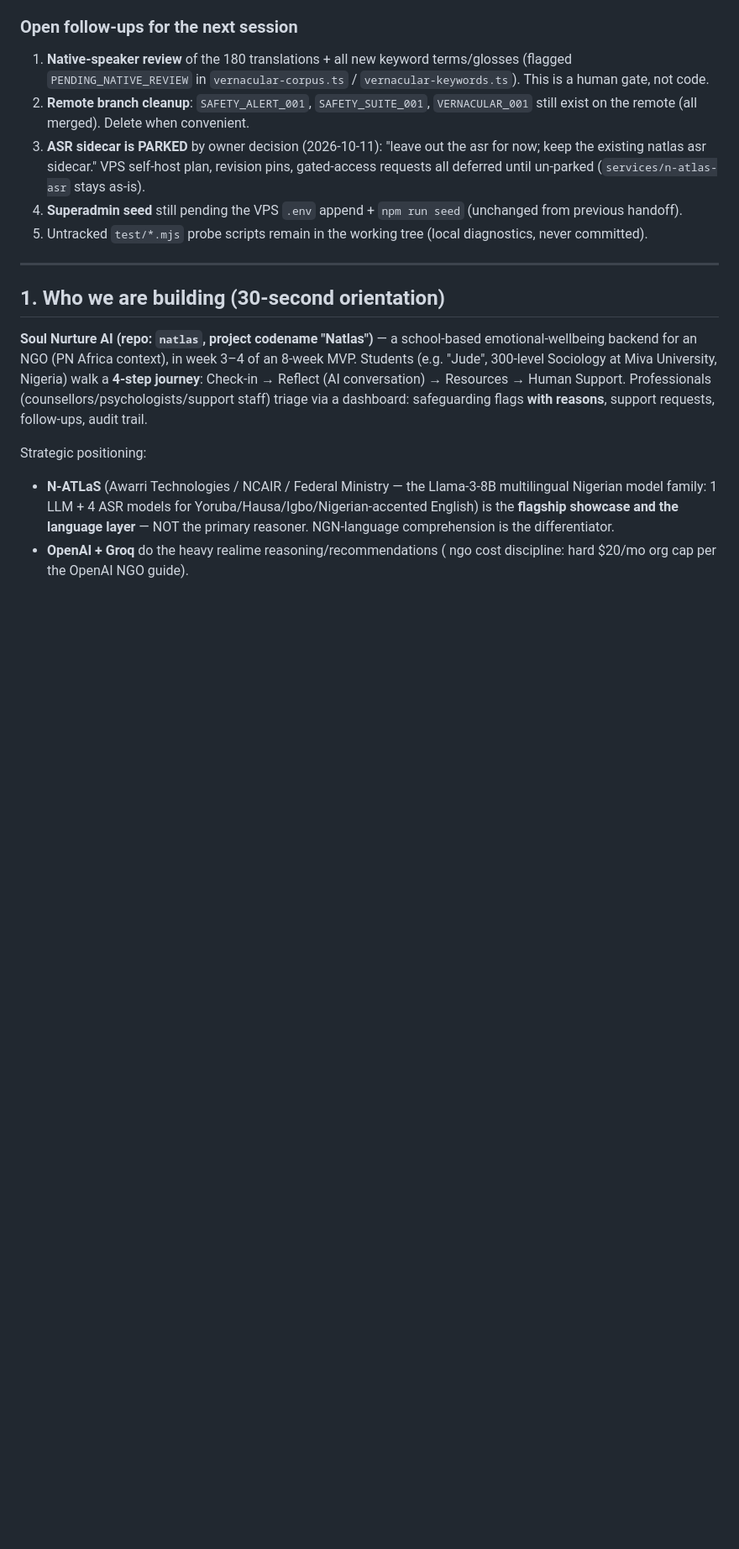
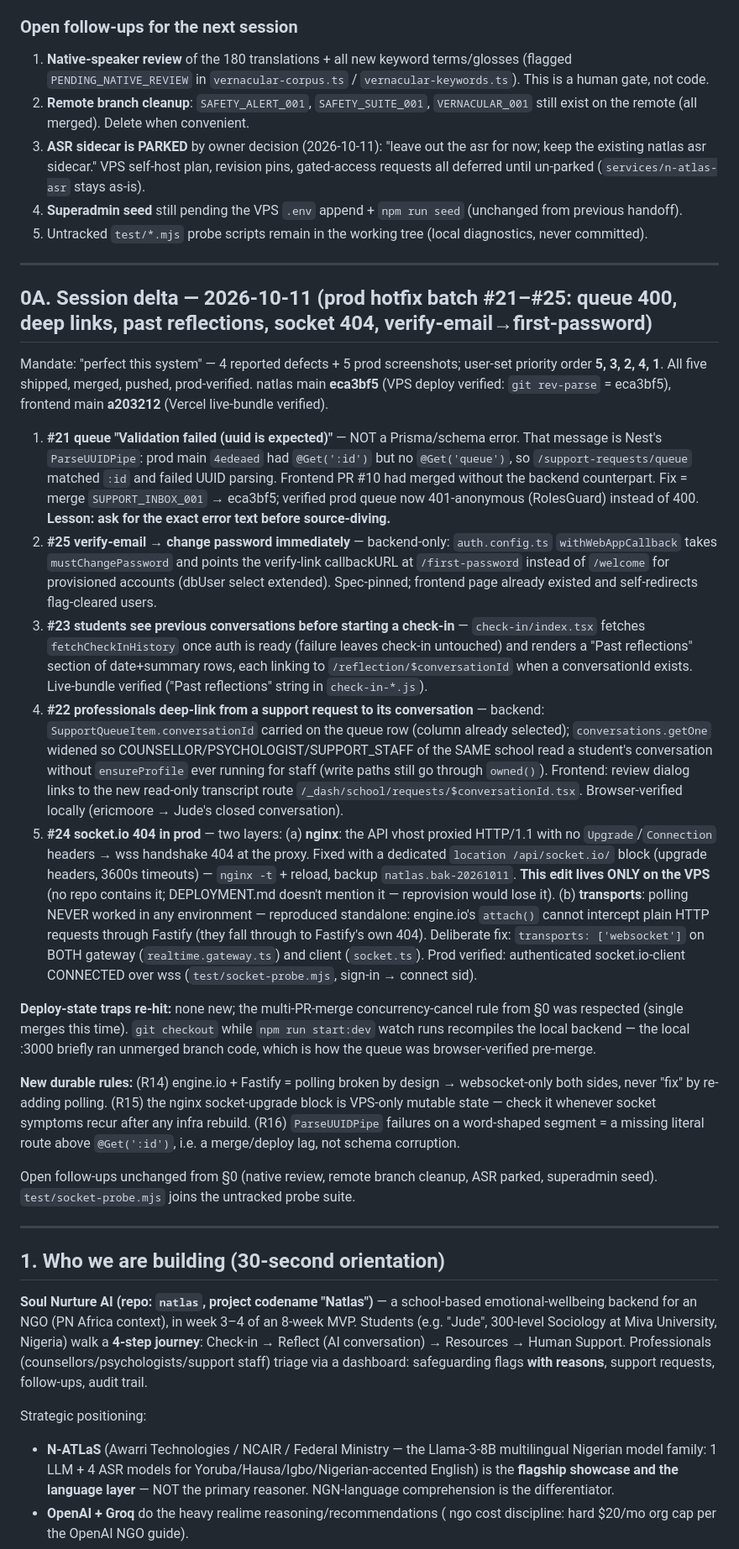
Before and after one commit to Brobot64/soulnurture, a Markdown page: docs/HANDOFF.md, the part around the change. Shown at 84% size. GitHub-like rendering; blank space fills up the shorter version.

Commit message:
HANDOFF_002: 2026-10-11 prod hotfix batch (#21-#25) session delta — queue 400 root cause (ParseUUIDPipe, merge lag), verify-email→first-password, past reflections, request→conversation deep link, socket.io nginx upgrade block + websocket-only finding (engine.io polling broken through Fastify)

```diff
--- a/docs/HANDOFF.md
+++ b/docs/HANDOFF.md
@@ -30,6 +30,24 @@
 3. **ASR sidecar is PARKED** by owner decision (2026-10-11): "leave out the asr for now; keep the existing natlas asr sidecar." VPS self-host plan, revision pins, gated-access requests all deferred until un-parked (`services/n-atlas-asr` stays as-is).
 4. **Superadmin seed** still pending the VPS `.env` append + `npm run seed` (unchanged from previous handoff).
 5. Untracked `test/*.mjs` probe scripts remain in the working tree (local diagnostics, never committed).
+
+---
+
+## 0A. Session delta — 2026-10-11 (prod hotfix batch #21–#25: queue 400, deep links, past reflections, socket 404, verify-email→first-password)
+
+Mandate: "perfect this system" — 4 reported defects + 5 prod screenshots; user-set priority order **5, 3, 2, 4, 1**. All five shipped, merged, pushed, prod-verified. natlas main **eca3bf5** (VPS deploy verified: `git rev-parse` = eca3bf5), frontend main **a203212** (Vercel live-bundle verified).
+
+1. **#21 queue "Validation failed (uuid is expected)"** — NOT a Prisma/schema error. That message is Nest's `ParseUUIDPipe`: prod main `4edeaed` had `@Get(':id')` but no `@Get('queue')`, so `/support-requests/queue` matched `:id` and failed UUID parsing. Frontend PR #10 had merged without the backend counterpart. Fix = merge `SUPPORT_INBOX_001` → eca3bf5; verified prod queue now 401-anonymous (RolesGuard) instead of 400. **Lesson: ask for the exact error text before source-diving.**
+2. **#25 verify-email → change password immediately** — backend-only: `auth.config.ts` `withWebAppCallback` takes `mustChangePassword` and points the verify-link callbackURL at `/first-password` instead of `/welcome` for provisioned accounts (dbUser select extended). Spec-pinned; frontend page already existed and self-redirects flag-cleared users.
+3. **#23 students see previous conversations before starting a check-in** — `check-in/index.tsx` fetches `fetchCheckInHistory` once auth is ready (failure leaves check-in untouched) and renders a "Past reflections" section of date+summary rows, each linking to `/reflection/$conversationId` when a conversationId exists. Live-bundle verified ("Past reflections" string in `check-in-*.js`).
+4. **#22 professionals deep-link from a support request to its conversation** — backend: `SupportQueueItem.conversationId` carried on the queue row (column already selected); `conversations.getOne` widened so COUNSELLOR/PSYCHOLOGIST/SUPPORT_STAFF of the SAME school read a student's conversation without `ensureProfile` ever running for staff (write paths still go through `owned()`). Frontend: review dialog links to the new read-only transcript route `/_dash/school/requests/$conversationId.tsx`. Browser-verified locally (ericmoore → Jude's closed conversation).
+5. **#24 socket.io 404 in prod** — two layers: (a) **nginx**: the API vhost proxied HTTP/1.1 with no `Upgrade`/`Connection` headers → wss handshake 404 at the proxy. Fixed with a dedicated `location /api/socket.io/` block (upgrade headers, 3600s timeouts) — `nginx -t` + reload, backup `natlas.bak-20261011`. **This edit lives ONLY on the VPS** (no repo contains it; DEPLOYMENT.md doesn't mention it — reprovision would lose it). (b) **transports**: polling NEVER worked in any environment — reproduced standalone: engine.io's `attach()` cannot intercept plain HTTP requests through Fastify (they fall through to Fastify's own 404). Deliberate fix: `transports: ['websocket']` on BOTH gateway (`realtime.gateway.ts`) and client (`socket.ts`). Prod verified: authenticated socket.io-client CONNECTED over wss (`test/socket-probe.mjs`, sign-in → connect sid).
+
+**Deploy-state traps re-hit:** none new; the multi-PR-merge concurrency-cancel rule from §0 was respected (single merges this time). `git checkout` while `npm run start:dev` watch runs recompiles the local backend — the local :3000 briefly ran unmerged branch code, which is how the queue was browser-verified pre-merge.
+
+**New durable rules:** (R14) engine.io + Fastify = polling broken by design → websocket-only both sides, never "fix" by re-adding polling. (R15) the nginx socket-upgrade block is VPS-only mutable state — check it whenever socket symptoms recur after any infra rebuild. (R16) `ParseUUIDPipe` failures on a word-shaped segment = a missing literal route above `@Get(':id')`, i.e. a merge/deploy lag, not schema corruption.
+
+Open follow-ups unchanged from §0 (native review, remote branch cleanup, ASR parked, superadmin seed). `test/socket-probe.mjs` joins the untracked probe suite.
 
 ---
 
```
